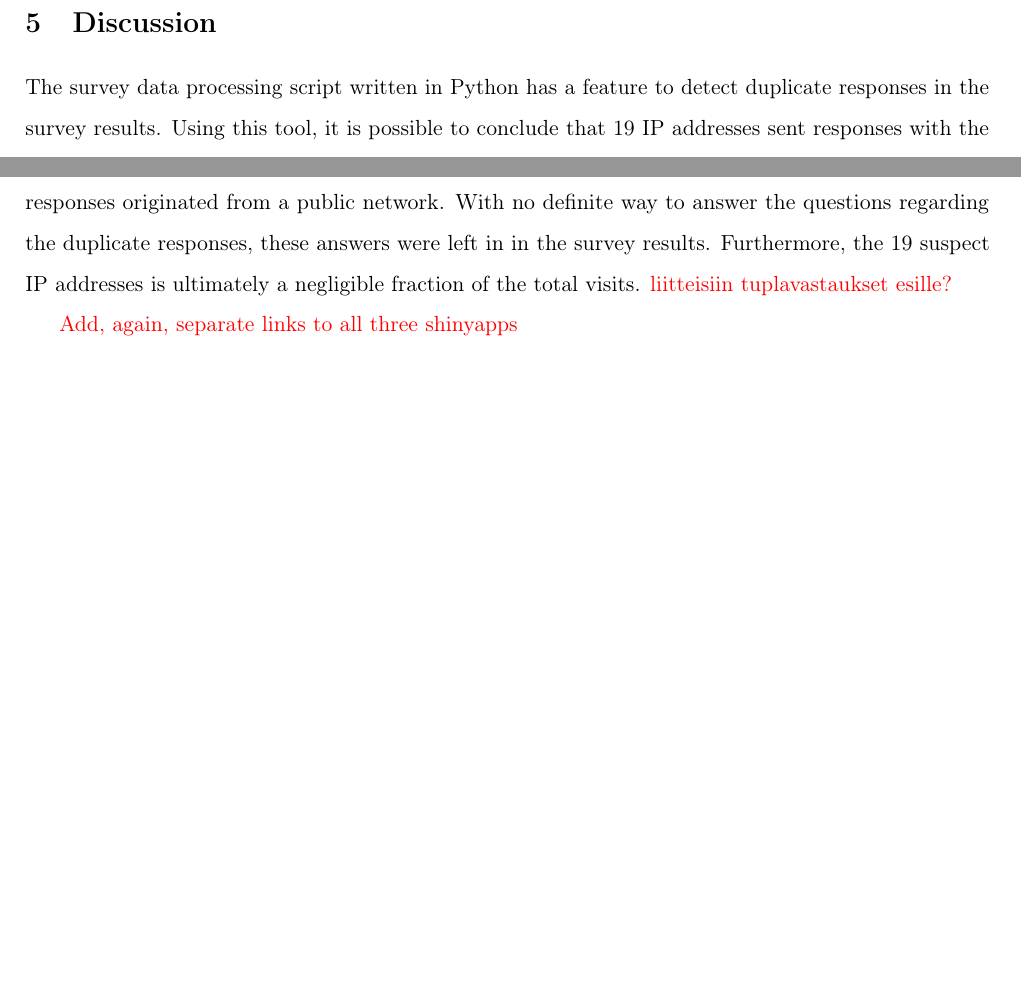
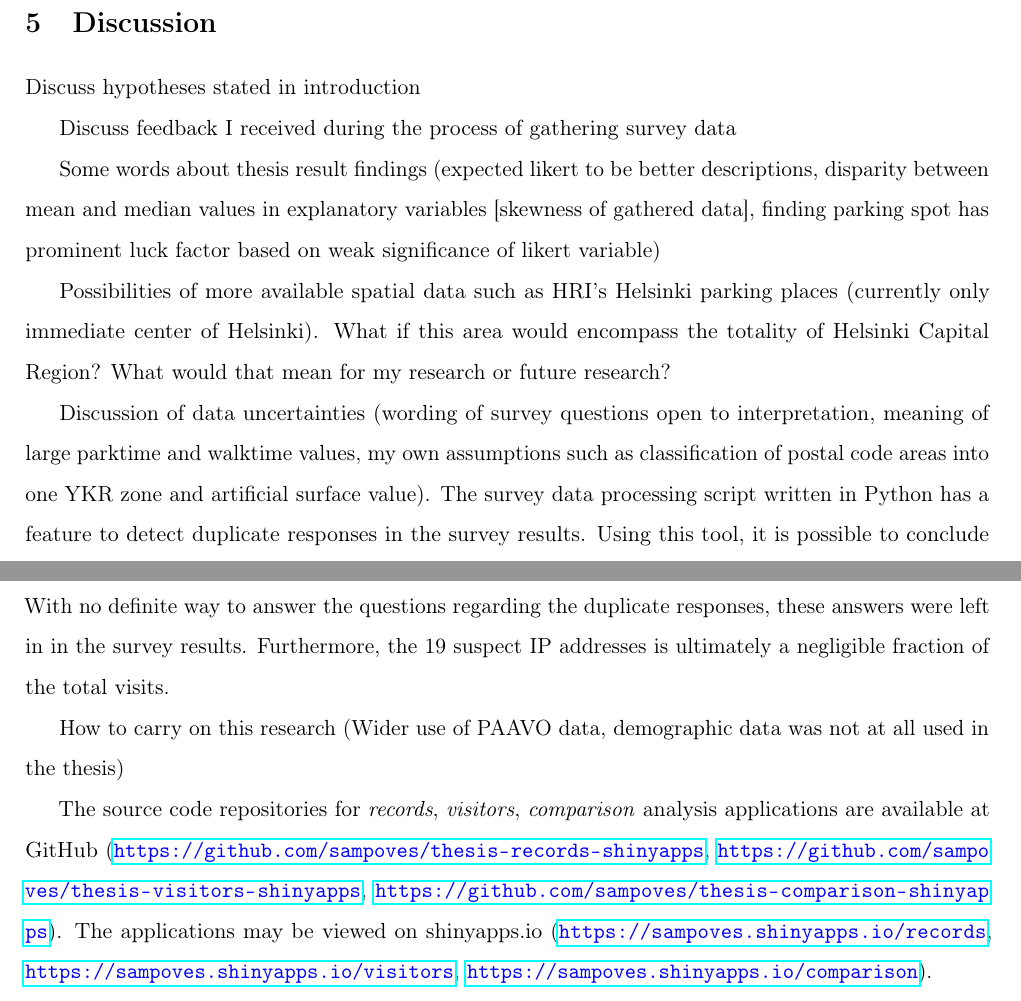
Before and after one commit to sampoves/Masters-2020, a LaTeX document (main.tex, which reads content/c5_discussion.tex): two parts of page 84 of 94, joined at a grey line, cut so that both start at the same text, the shorter picture padded with empty space. Compiled offline with pdfLaTeX.

Commit message:
setting up writing work for Discussion

```diff
--- a/content/c5_discussion.tex
+++ b/content/c5_discussion.tex
@@ -17,6 +17,16 @@
 %    \item likert familiarity: finding parking spots has a prominent luck factor on likert results?
 %\end{itemize}
 
-The survey data processing script written in Python has a feature to detect duplicate responses in the survey results. Using this tool, it is possible to conclude that 19 IP addresses sent responses with the same postal code areas. It can be discussed what has happened in these cases but no definite answer can be drawn. It is possible that people sharing a connection to the Internet may have legitimately sent their own responses, and indeed, in these cases the individual questions should have varying answers. The tool detects if the duplicate responses have identical answers to the individual questions. This could possibly indicate an attempt to influence the results of the survey. Mostly the duplicates have none or some identical answers, with some having the maximum of five identical answers. If the timestamps of these identical answers are close to each other, we can deduce that these are real duplicates. Four fully identical answers were found. In the case of one IP address, the postal code 00790 Viikki was entered a total of nine times. It is possible, as no identically answered questions were detected, that these responses originated from a public network. With no definite way to answer the questions regarding the duplicate responses, these answers were left in in the survey results. Furthermore, the 19 suspect IP addresses is ultimately a negligible fraction of the total visits. \textcolor{red}{liitteisiin tuplavastaukset esille?}
+Discuss hypotheses stated in introduction
 
-\textcolor{red}{Add, again, separate links to all three shinyapps}
+Discuss feedback I received during the process of gathering survey data
+
+Some words about thesis result findings (expected likert to be better descriptions, disparity between mean and median values in explanatory variables [skewness of gathered data], finding parking spot has prominent luck factor based on weak significance of likert variable)
+
+Possibilities of more available spatial data such as HRI's Helsinki parking places (currently only immediate center of Helsinki). What if this area would encompass the totality of Helsinki Capital Region? What would that mean for my research or future research?
+
+Discussion of data uncertainties (wording of survey questions open to interpretation, meaning of large parktime and walktime values, my own assumptions such as classification of postal code areas into one YKR zone and artificial surface value). The survey data processing script written in Python has a feature to detect duplicate responses in the survey results. Using this tool, it is possible to conclude that 19 IP addresses sent responses with the same postal code areas. It can be discussed what has happened in these cases but no definite answer can be drawn. It is possible that people sharing a connection to the Internet may have legitimately sent their own responses, and indeed, in these cases the individual questions should have varying answers. The tool detects if the duplicate responses have identical answers to the individual questions. This could possibly indicate an attempt to influence the results of the survey. Mostly the duplicates have none or some identical answers, with some having the maximum of five identical answers. If the timestamps of these identical answers are close to each other, we can deduce that these are real duplicates. Four fully identical answers were found. In the case of one IP address, the postal code 00790 Viikki was entered a total of nine times. It is possible, as no identically answered questions were detected, that these responses originated from a public network. With no definite way to answer the questions regarding the duplicate responses, these answers were left in in the survey results. Furthermore, the 19 suspect IP addresses is ultimately a negligible fraction of the total visits.
+
+How to carry on this research (Wider use of PAAVO data, demographic data was not at all used in the thesis)
+
+The source code repositories for \textit{records}, \textit{visitors}, \textit{comparison} analysis applications are available at GitHub (\textcolor{blue}{\url{https://github.com/sampoves/thesis-records-shinyapps}}, \textcolor{blue}{\url{https://github.com/sampoves/thesis-visitors-shinyapps}}, \textcolor{blue}{\url{https://github.com/sampoves/thesis-comparison-shinyapps}}). The applications may be viewed on shinyapps.io (\textcolor{blue}{\url{https://sampoves.shinyapps.io/records}}, \textcolor{blue}{\url{https://sampoves.shinyapps.io/visitors}}, \textcolor{blue}{\url{https://sampoves.shinyapps.io/comparison}}).
--- a/main.tex
+++ b/main.tex
@@ -31,14 +35,15 @@
 \setlength{\belowcaptionskip}{15pt plus 3pt minus 2pt}
 \usepackage{csquotes}                       % Enable displayquote
 
-% define \code{}: StackExchange style inline code
+% define \code{}: StackExchange style inline code ----------------------
 \usepackage[table]{xcolor}
 \definecolor{light-gray}{gray}{0.95}        % Define inline code background color
 \newcommand{\code}[1]{\colorbox{light-gray}{\texttt{#1}}} % define command
 
-% Generate list of abbreviations
-\usepackage{hyperref}                       % Hyperlinks. Need to be activated before glossaries
-\usepackage[acronym,style=super4col]{glossaries} % Glossaries and lists of acronyms
+% Generate list of abbreviations ---------------------------------------
+\usepackage{xurl}                               % xurl linebreaks long links
+\usepackage[breaklinks=true]{hyperref}          % Hyperlinks. Need to be activated before glossaries
+\usepackage[acronym,style=super4col]{glossaries}% Glossaries and lists of acronyms
 
 
 % Abbreviations. Note the definition of plural forms where applicable -----
```
Also changed, not shown: content/c2_background.tex (+4 -2 lines), content/c3_data.tex (+1 -1 lines), content/c4_results.tex (+1 -1 lines), content/c5_discussion.tex (2 more changed lines), main.tex (37 more changed lines).
